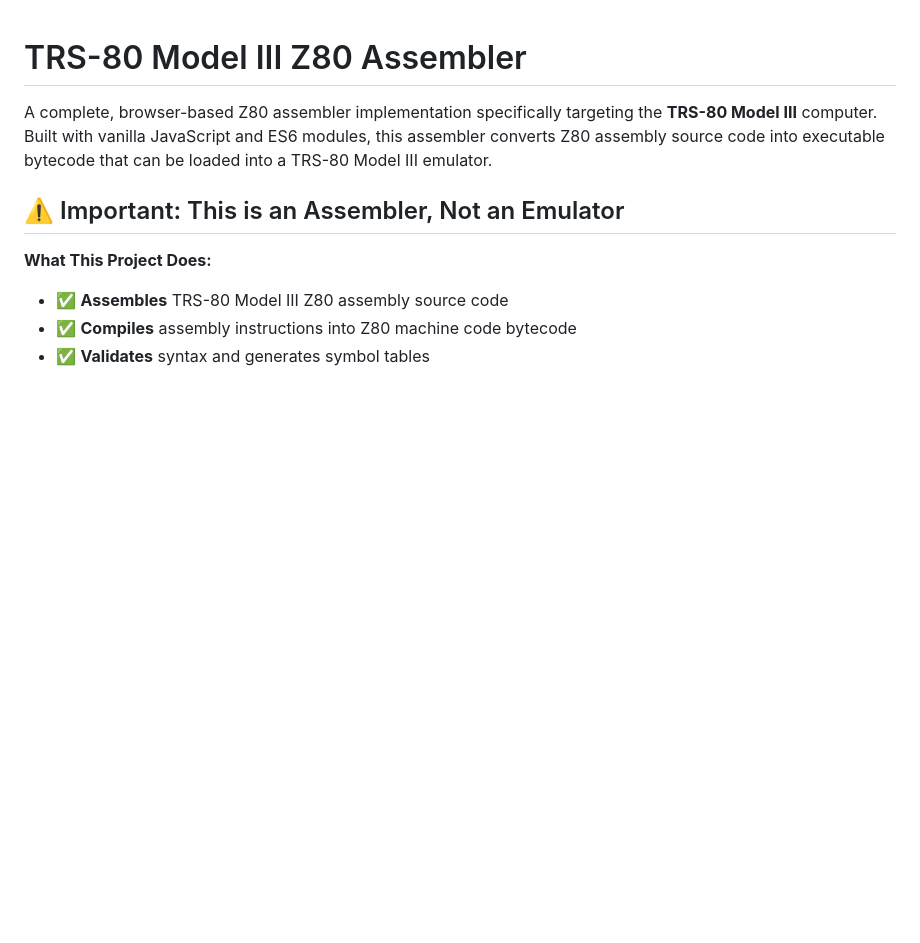
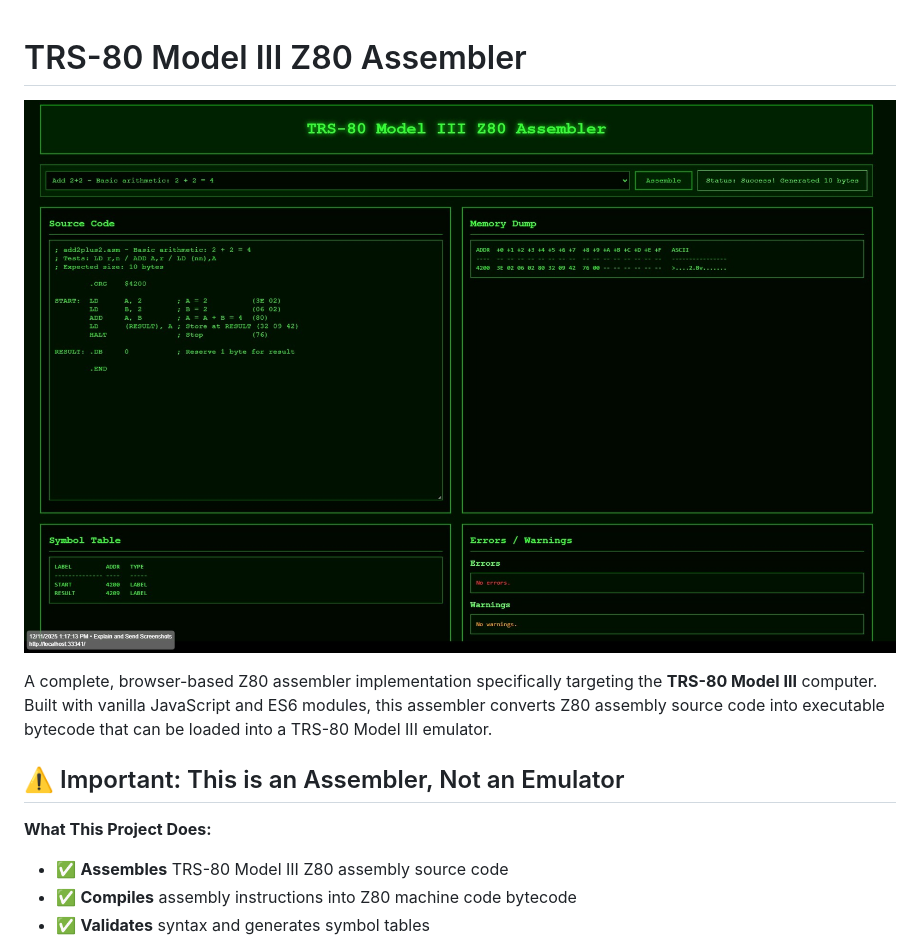
Before and after one commit to cschweda/z80-assembler, a Markdown page: README.md, the part around the change. GitHub-like rendering; pictures changed too: docs/images/screenshot.jpg (added); blank space fills up the shorter version.

Commit message:
chore: README screenshot

```diff
--- a/README.md
+++ b/README.md
@@ -1,4 +1,6 @@
 # TRS-80 Model III Z80 Assembler
+
+![Screenshot of the Z80 Assembler showing source code, memory dump, and symbol table](docs/images/screenshot.jpg)
 
 A complete, browser-based Z80 assembler implementation specifically targeting the **TRS-80 Model III** computer. Built with vanilla JavaScript and ES6 modules, this assembler converts Z80 assembly source code into executable bytecode that can be loaded into a TRS-80 Model III emulator.
 
```
Also changed, not shown: docs/images/README.md (added, +35 -0 lines).
